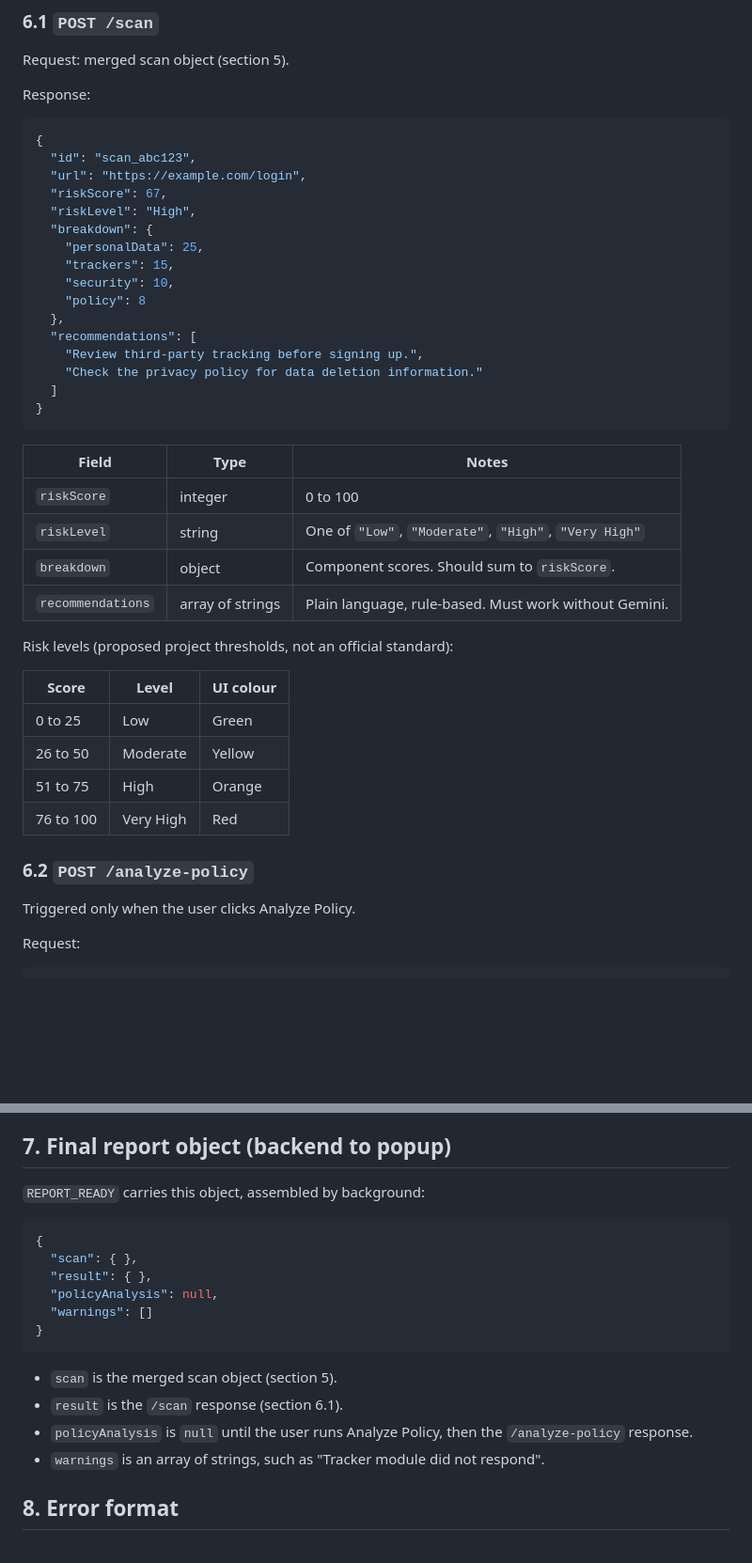
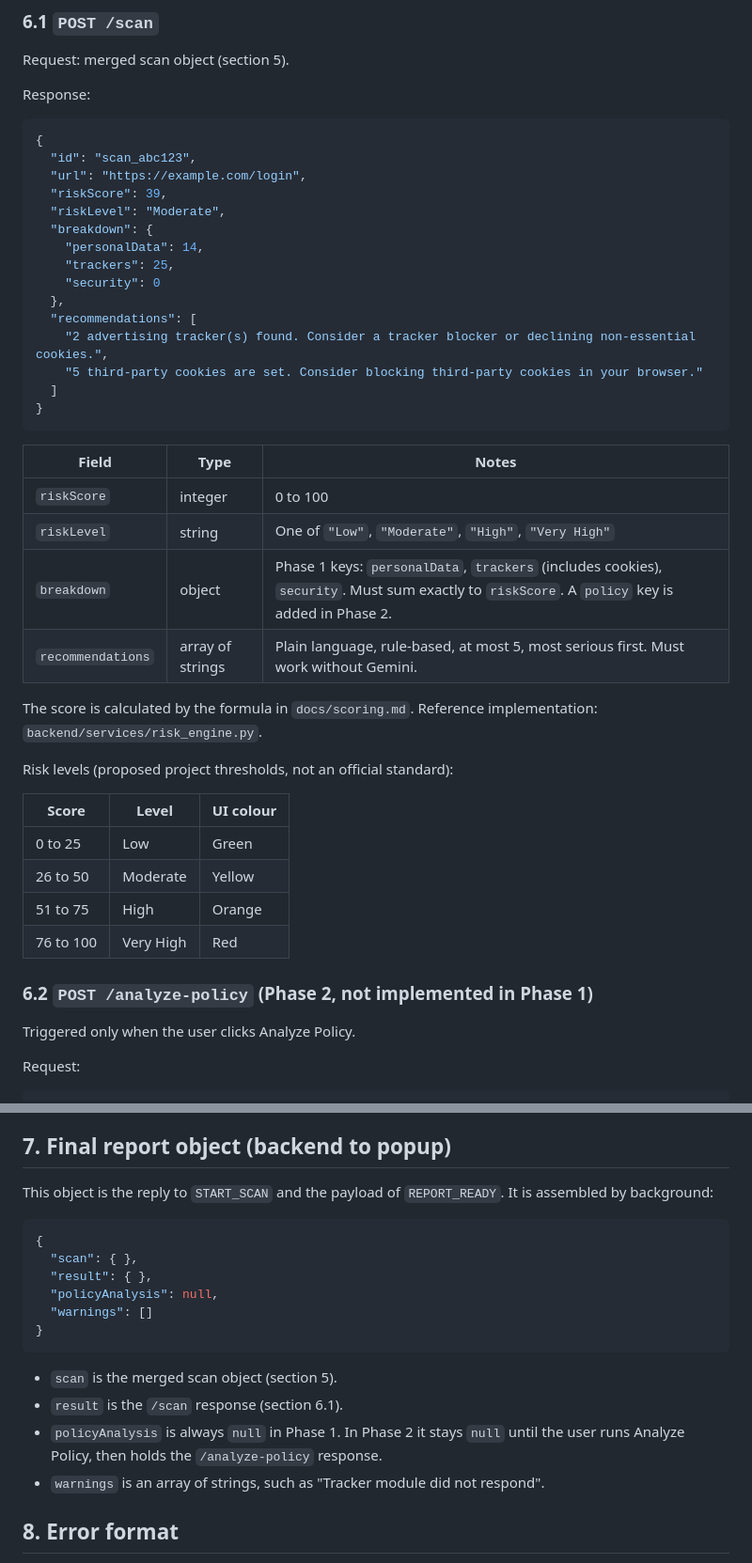
Before and after one commit to tanishq53/Mini_Project, a Markdown page: docs/contract.md, 2 parts joined by grey strips. Shown at 94% size. Drawn GitHub-style; blank space fills up the shorter version.

Commit message:
contract update

````diff
--- a/docs/contract.md
+++ b/docs/contract.md
@@ -159,17 +186,16 @@ Response:
 {
   "id": "scan_abc123",
   "url": "https://example.com/login",
-  "riskScore": 67,
-  "riskLevel": "High",
+  "riskScore": 39,
+  "riskLevel": "Moderate",
   "breakdown": {
-    "personalData": 25,
-    "trackers": 15,
-    "security": 10,
-    "policy": 8
+    "personalData": 14,
+    "trackers": 25,
+    "security": 0
   },
   "recommendations": [
-    "Review third-party tracking before signing up.",
-    "Check the privacy policy for data deletion information."
+    "2 advertising tracker(s) found. Consider a tracker blocker or declining non-essential cookies.",
+    "5 third-party cookies are set. Consider blocking third-party cookies in your browser."
   ]
 }
 ```
@@ -178,8 +204,10 @@ Response:
 |---|---|---|
 | `riskScore` | integer | 0 to 100 |
 | `riskLevel` | string | One of `"Low"`, `"Moderate"`, `"High"`, `"Very High"` |
-| `breakdown` | object | Component scores. Should sum to `riskScore`. |
-| `recommendations` | array of strings | Plain language, rule-based. Must work without Gemini. |
+| `breakdown` | object | Phase 1 keys: `personalData`, `trackers` (includes cookies), `security`. Must sum exactly to `riskScore`. A `policy` key is added in Phase 2. |
+| `recommendations` | array of strings | Plain language, rule-based, at most 5, most serious first. Must work without Gemini. |
+
+The score is calculated by the formula in `docs/scoring.md`. Reference implementation: `backend/services/risk_engine.py`.
 
 Risk levels (proposed project thresholds, not an official standard):
 
@@ -190,7 +218,7 @@ Risk levels (proposed project thresholds, not an official standard):
 | 51 to 75 | High | Orange |
 | 76 to 100 | Very High | Red |
 
-### 6.2 `POST /analyze-policy`
+### 6.2 `POST /analyze-policy` (Phase 2, not implemented in Phase 1)
 
 Triggered only when the user clicks Analyze Policy.
 
@@ -227,7 +255,7 @@ Returns the stored scan result and policy analysis (if one exists) for the given
 
 ## 7. Final report object (backend to popup)
 
-`REPORT_READY` carries this object, assembled by background:
+This object is the reply to `START_SCAN` and the payload of `REPORT_READY`. It is assembled by background:
 
 ```json
 {
@@ -240,7 +268,7 @@ Returns the stored scan result and policy analysis (if one exists) for the given
 
 - `scan` is the merged scan object (section 5).
 - `result` is the `/scan` response (section 6.1).
-- `policyAnalysis` is `null` until the user runs Analyze Policy, then the `/analyze-policy` response.
+- `policyAnalysis` is always `null` in Phase 1. In Phase 2 it stays `null` until the user runs Analyze Policy, then holds the `/analyze-policy` response.
 - `warnings` is an array of strings, such as "Tracker module did not respond".
 
 ## 8. Error format
````
Also changed, not shown: other parts of docs/contract.md (+38 -9 lines).
